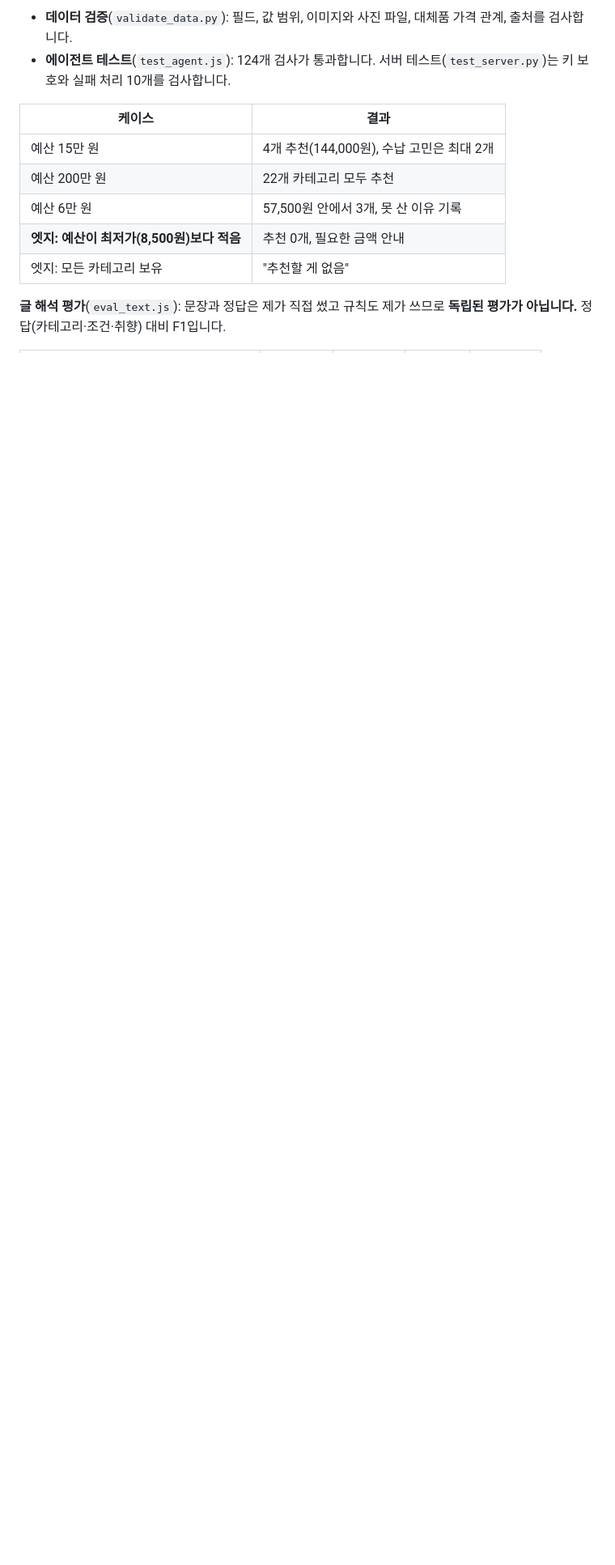
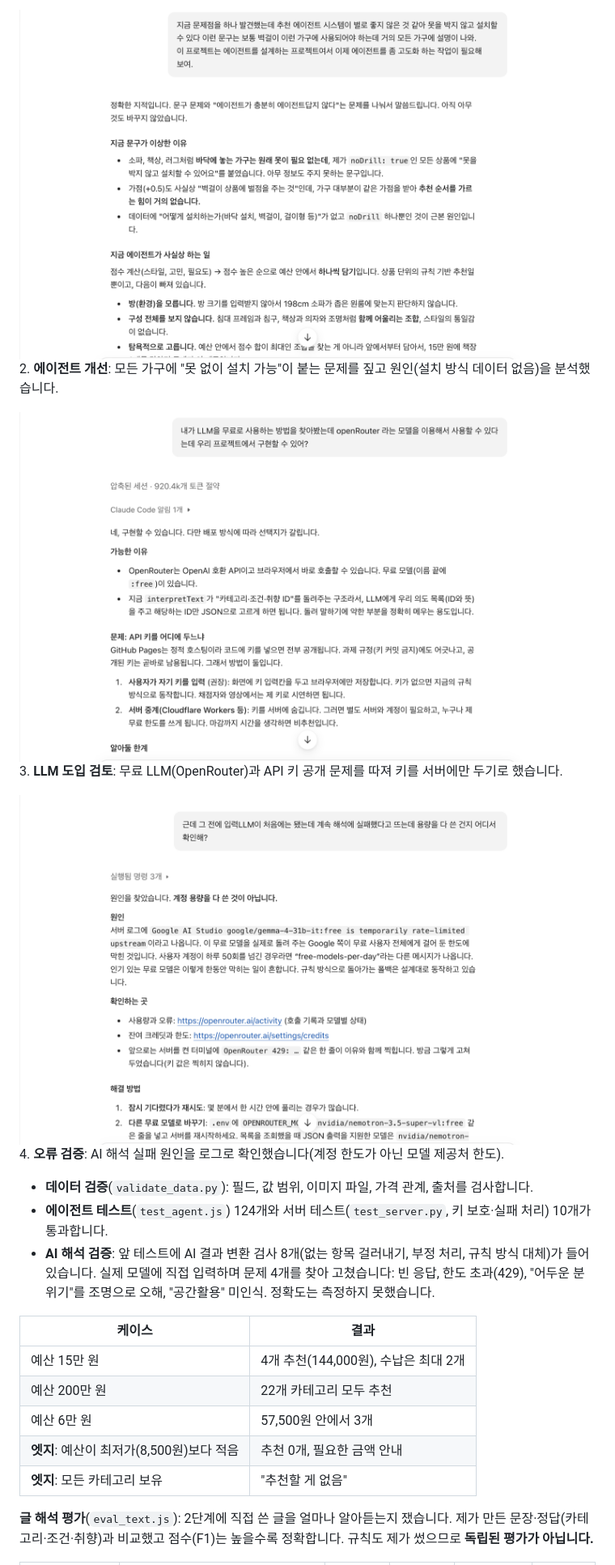
Before and after one commit to baegoseong/business-agent-project, a Markdown page: README.md, the part around one of its changes. Shown at 81% size. Rendered like a GitHub page; pictures changed too: docs/evidence/02-agent-improvement.png (added), docs/evidence/03-llm-design.png (added), docs/evidence/04-llm-error-debug.png (added); blank space fills up the shorter version.

Commit message:
취향 기반 인테리어 구현 - README 작업 과정·증거 캡처·AI 해석 검증·효과적이었던 방법 정리
Co-Authored-By: Claude Sonnet 5.5 <noreply@anthropic.com>

```diff
--- a/README.md
+++ b/README.md
@@ -64,14 +65,24 @@ $JSC tools/eval_text.js            # 글 해석 정확도 표
 
-- **데이터 검증**(`validate_data.py`): 필드, 값 범위, 이미지와 사진 파일, 대체품 가격 관계, 출처를 검사합니다.
-- **에이전트 테스트**(`test_agent.js`): 124개 검사가 통과합니다. 서버 테스트(`test_server.py`)는 키 보호와 실패 처리 10개를 검사합니다.
+![2](docs/evidence/02-agent-improvement.png)
+2. **에이전트 개선**: 모든 가구에 "못 없이 설치 가능"이 붙는 문제를 짚고 원인(설치 방식 데이터 없음)을 분석했습니다.
+
+![3](docs/evidence/03-llm-design.png)
+3. **LLM 도입 검토**: 무료 LLM(OpenRouter)과 API 키 공개 문제를 따져 키를 서버에만 두기로 했습니다.
+
+![4](docs/evidence/04-llm-error-debug.png)
+4. **오류 검증**: AI 해석 실패 원인을 로그로 확인했습니다(계정 한도가 아닌 모델 제공처 한도).
+
+- **데이터 검증**(`validate_data.py`): 필드, 값 범위, 이미지 파일, 가격 관계, 출처를 검사합니다.
+- **에이전트 테스트**(`test_agent.js`) 124개와 서버 테스트(`test_server.py`, 키 보호·실패 처리) 10개가 통과합니다.
+- **AI 해석 검증**: 앞 테스트에 AI 결과 변환 검사 8개(없는 항목 걸러내기, 부정 처리, 규칙 방식 대체)가 들어 있습니다. 실제 모델에 직접 입력하며 문제 4개를 찾아 고쳤습니다: 빈 응답, 한도 초과(429), "어두운 분위기"를 조명으로 오해, "공간활용" 미인식. 정확도는 측정하지 못했습니다.
 
 | 케이스 | 결과 |
 |---|---|
-| 예산 15만 원 | 4개 추천(144,000원), 수납 고민은 최대 2개 |
+| 예산 15만 원 | 4개 추천(144,000원), 수납은 최대 2개 |
 | 예산 200만 원 | 22개 카테고리 모두 추천 |
-| 예산 6만 원 | 57,500원 안에서 3개, 못 산 이유 기록 |
-| **엣지: 예산이 최저가(8,500원)보다 적음** | 추천 0개, 필요한 금액 안내 |
-| 엣지: 모든 카테고리 보유 | "추천할 게 없음" |
+| 예산 6만 원 | 57,500원 안에서 3개 |
+| **엣지**: 예산이 최저가(8,500원)보다 적음 | 추천 0개, 필요한 금액 안내 |
+| **엣지**: 모든 카테고리 보유 | "추천할 게 없음" |
 
-**글 해석 평가**(`eval_text.js`): 문장과 정답은 제가 직접 썼고 규칙도 제가 쓰므로 **독립된 평가가 아닙니다.** 정답(카테고리·조건·취향) 대비 F1입니다.
+**글 해석 평가**(`eval_text.js`): 2단계에 직접 쓴 글을 얼마나 알아듣는지 쟀습니다. 제가 만든 문장·정답(카테고리·조건·취향)과 비교했고 점수(F1)는 높을수록 정확합니다. 규칙도 제가 썼으므로 **독립된 평가가 아닙니다.**
 
```
Also changed, not shown: other parts of README.md (+27 -29 lines), docs/evidence/01-background-removal.png (added).
